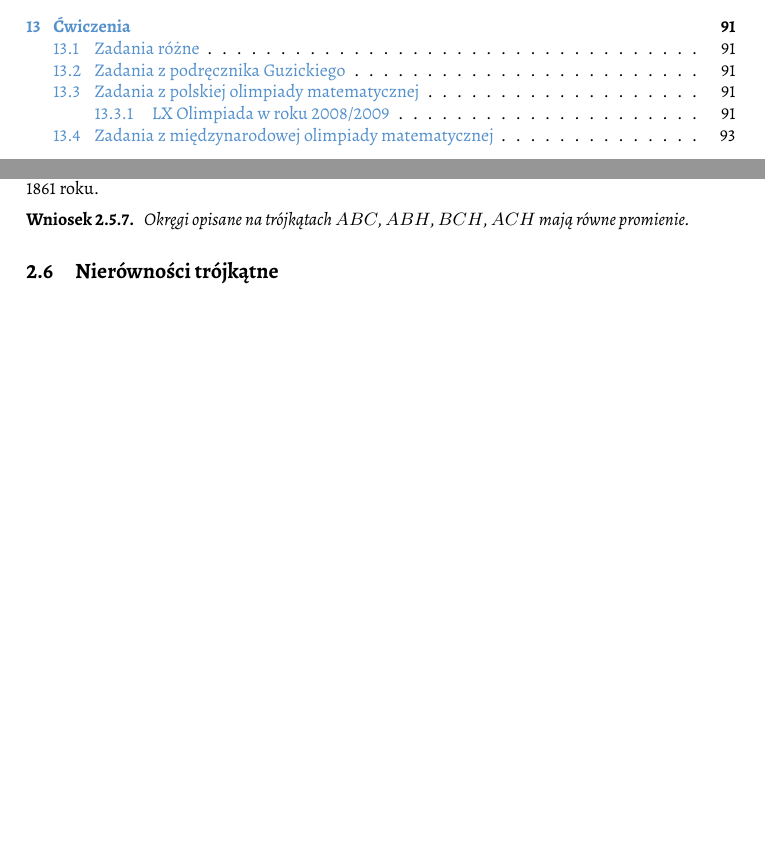
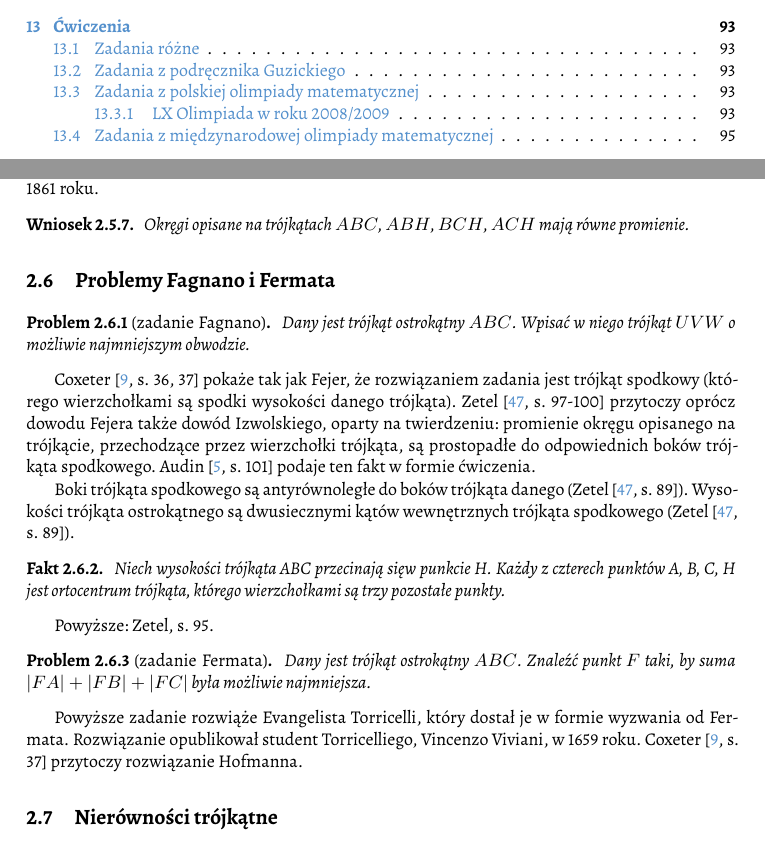
Before and after one commit to fechmistrz/almawaukh-geometry, a LaTeX document (src/geo-textbook.tex, which reads src/triangle/triangles.tex): two parts of pages 3 and 31 of 106 before the commit and two parts of pages 3 and 31 of 108 after it, joined at a grey line, cut so that both start at the same text, the shorter picture padded with empty space. Compiled offline with XeLaTeX.

Commit message:
Zetel, rozdział 4

```diff
--- a/src/triangle/triangles.tex
+++ b/src/triangle/triangles.tex
@@ -23,6 +23,46 @@
 
 \section{Okrąg dziewięciu punktów (Feuerbacha) i prosta Eulera}
 \input{triangle/feuerbach_euler}
+
+\section{Problemy Fagnano i Fermata}
+% https://en.wikipedia.org/wiki/Fagnano's_problem
+
+\begin{problem}[zadanie Fagnano]
+	Dany jest trójkąt ostrokątny $ABC$.
+	Wpisać w niego trójkąt $UVW$ o możliwie najmniejszym obwodzie.
+\index{zadanie!Fermata}%
+\end{problem}
+
+Coxeter \cite[s. 36, 37]{coxeter_1967} pokaże tak jak Fejer, że rozwiązaniem zadania jest trójkąt spodkowy (którego wierzchołkami są spodki wysokości danego trójkąta).
+Zetel \cite[s. 97-100]{zetel_2020} przytoczy oprócz dowodu Fejera także dowód Izwolskiego, oparty na twierdzeniu: promienie okręgu opisanego na trójkącie, przechodzące przez wierzchołki trójkąta, są prostopadłe do odpowiednich boków trójkąta spodkowego.
+Audin \cite[s. 101]{audin_2003} podaje ten fakt w formie ćwiczenia. % todo: fagnano czy gemrat?
+
+Boki trójkąta spodkowego są antyrównoległe do boków trójkąta danego (Zetel \cite[s. 89]{zetel_2020}).
+Wysokości trójkąta ostrokątnego są dwusiecznymi kątów wewnętrznych trójkąta spodkowego (Zetel \cite[s. 89]{zetel_2020}).
+
+\begin{proposition}
+	Niech wysokości trójkąta ABC przecinają sięw punkcie H.
+	Każdy z czterech punktów A, B, C, H jest ortocentrum trójkąta, którego wierzchołkami są trzy pozostałe punkty.
+\end{proposition}
+
+Powyższe: Zetel, s. 95.
+
+\begin{problem}[zadanie Fermata]
+	\label{punkt_fermata}
+	Dany jest trójkąt ostrokątny $ABC$.
+	Znaleźć punkt $F$ taki, by suma $|FA| + |FB| + |FC|$ była możliwie najmniejsza.
+\index{zadanie!Fermata}%
+\end{problem}
+
+% Zadanie Fermata -- Neugebauer, s. 117.
+
+Powyższe zadanie rozwiąże Evangelista Torricelli, który dostał je w formie wyzwania od Fermata.
+\index[persons]{Torricelli, Evangelista}%
+Rozwiązanie opublikował student Torricelliego, Vincenzo Viviani, w 1659 roku.
+\index[persons]{Viviani, Vincenzo}
+% TODO: Johnson, R. A. Modern Geometry: An Elementary Treatise on the Geometry of the Triangle and the Circle. Boston, MA: Houghton Mifflin, pp. 221-222, 1929.
+Coxeter \cite[s. 37]{coxeter_1967} przytoczy rozwiązanie Hofmanna. %J E Hoffman, Elementare Losung einer Mimimumsaufgabe 1929
+\index{zadanie!Fagnano}
 
 \section{Nierówności trójkątne}
 \input{triangle/inequalities}
```
Also changed, not shown: src/geo-textbook.tex (+2 -0 lines).
